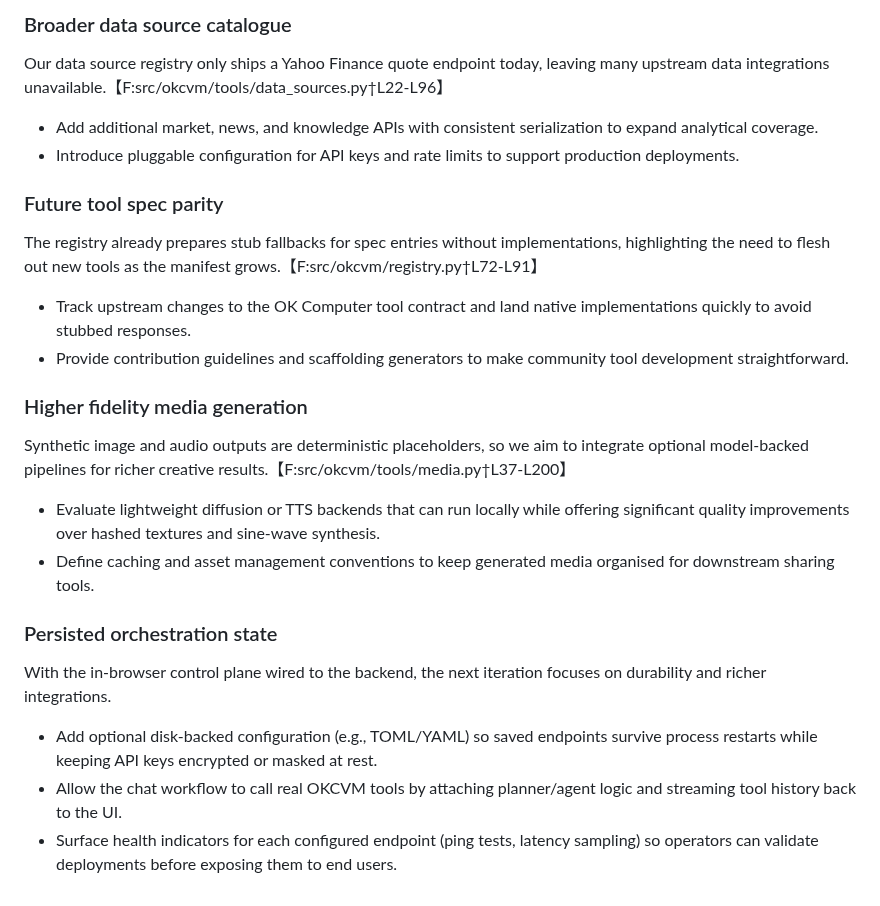
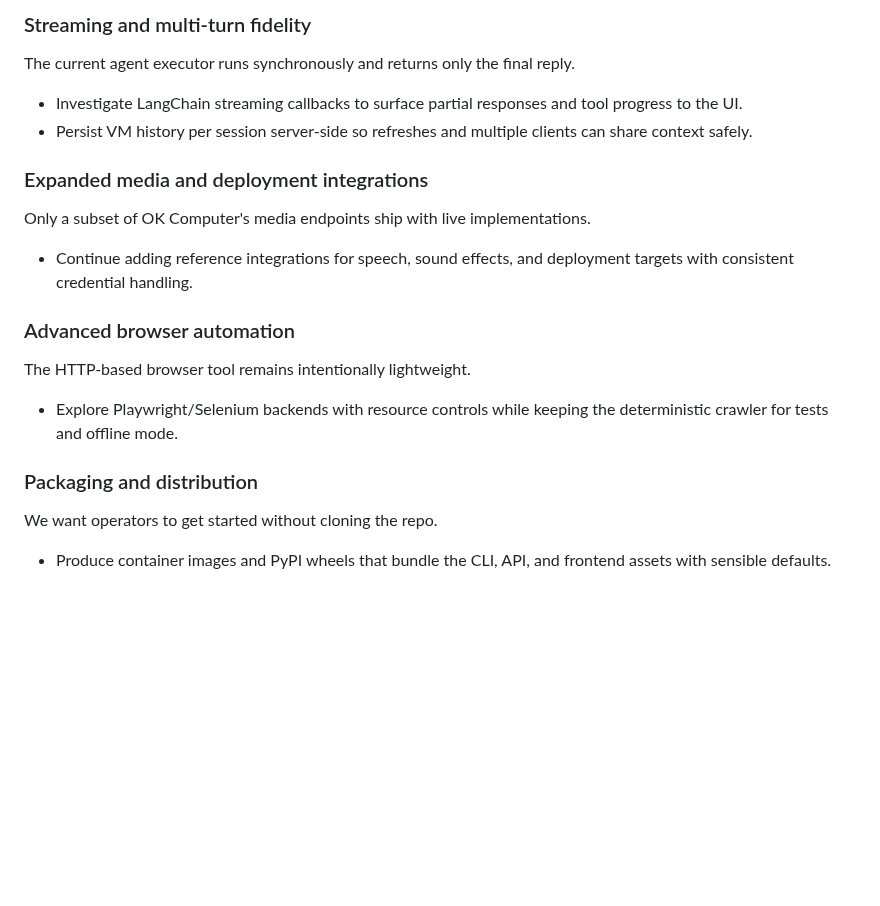
Before and after one commit to kexinoh/free-OKC, a Markdown page: roadmap.md, the part around one of its changes. GitHub-like rendering; blank space fills up the shorter version.

```diff
--- a/roadmap.md
+++ b/roadmap.md
@@ -42,21 +71,22 @@ The current HTTP scraper intentionally omits JavaScript execution, multi-tab sta
 
-### Broader data source catalogue
-Our data source registry only ships a Yahoo Finance quote endpoint today, leaving many upstream data integrations unavailable.【F:src/okcvm/tools/data_sources.py†L22-L96】
-- Add additional market, news, and knowledge APIs with consistent serialization to expand analytical coverage.
-- Introduce pluggable configuration for API keys and rate limits to support production deployments.
+### Streaming and multi-turn fidelity
+The current agent executor runs synchronously and returns only the final reply.
+- Investigate LangChain streaming callbacks to surface partial responses and
+  tool progress to the UI.
+- Persist VM history per session server-side so refreshes and multiple clients
+  can share context safely.
 
-### Future tool spec parity
-The registry already prepares stub fallbacks for spec entries without implementations, highlighting the need to flesh out new tools as the manifest grows.【F:src/okcvm/registry.py†L72-L91】
-- Track upstream changes to the OK Computer tool contract and land native implementations quickly to avoid stubbed responses.
-- Provide contribution guidelines and scaffolding generators to make community tool development straightforward.
+### Expanded media and deployment integrations
+Only a subset of OK Computer's media endpoints ship with live implementations.
+- Continue adding reference integrations for speech, sound effects, and
+  deployment targets with consistent credential handling.
 
-### Higher fidelity media generation
-Synthetic image and audio outputs are deterministic placeholders, so we aim to integrate optional model-backed pipelines for richer creative results.【F:src/okcvm/tools/media.py†L37-L200】
-- Evaluate lightweight diffusion or TTS backends that can run locally while offering significant quality improvements over hashed textures and sine-wave synthesis.
-- Define caching and asset management conventions to keep generated media organised for downstream sharing tools.
+### Advanced browser automation
+The HTTP-based browser tool remains intentionally lightweight.
+- Explore Playwright/Selenium backends with resource controls while keeping the
+  deterministic crawler for tests and offline mode.
 
-### Persisted orchestration state
-With the in-browser control plane wired to the backend, the next iteration focuses on durability and richer integrations.
-- Add optional disk-backed configuration (e.g., TOML/YAML) so saved endpoints survive process restarts while keeping API keys encrypted or masked at rest.
-- Allow the chat workflow to call real OKCVM tools by attaching planner/agent logic and streaming tool history back to the UI.
-- Surface health indicators for each configured endpoint (ping tests, latency sampling) so operators can validate deployments before exposing them to end users.
+### Packaging and distribution
+We want operators to get started without cloning the repo.
+- Produce container images and PyPI wheels that bundle the CLI, API, and
+  frontend assets with sensible defaults.
```
Also changed, not shown: other parts of roadmap.md (+58 -29 lines), roadmap.zh.md (+56 -46 lines).
